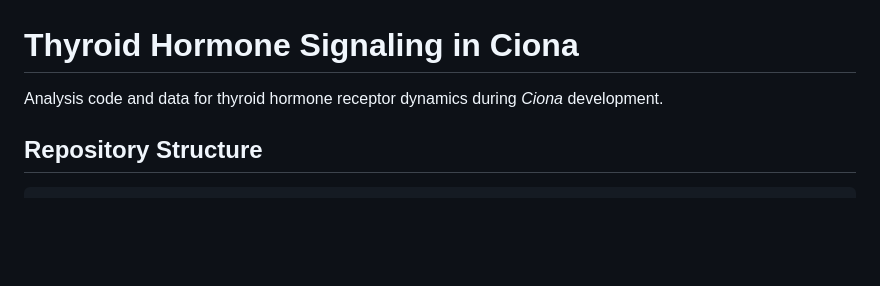
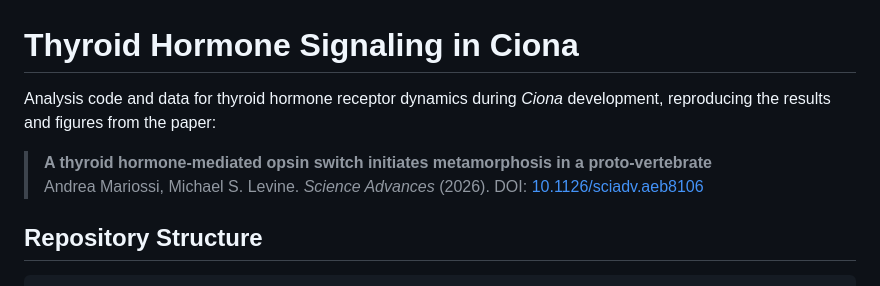
Before and after one commit to andreamariossi/thyroid_hormone_ciona, a Markdown page: README.md, the part around the change. GitHub-like rendering; blank space fills up the shorter version.

Commit message:
Cite paper at the top of README

```diff
--- a/README.md
+++ b/README.md
@@ -1,6 +1,9 @@
 # Thyroid Hormone Signaling in Ciona
 
-Analysis code and data for thyroid hormone receptor dynamics during *Ciona* development.
+Analysis code and data for thyroid hormone receptor dynamics during *Ciona* development, reproducing the results and figures from the paper:
+
+> **A thyroid hormone-mediated opsin switch initiates metamorphosis in a proto-vertebrate**
+> Andrea Mariossi, Michael S. Levine. *Science Advances* (2026). DOI: [10.1126/sciadv.aeb8106](https://doi.org/10.1126/sciadv.aeb8106)
 
 ## Repository Structure
 
```
